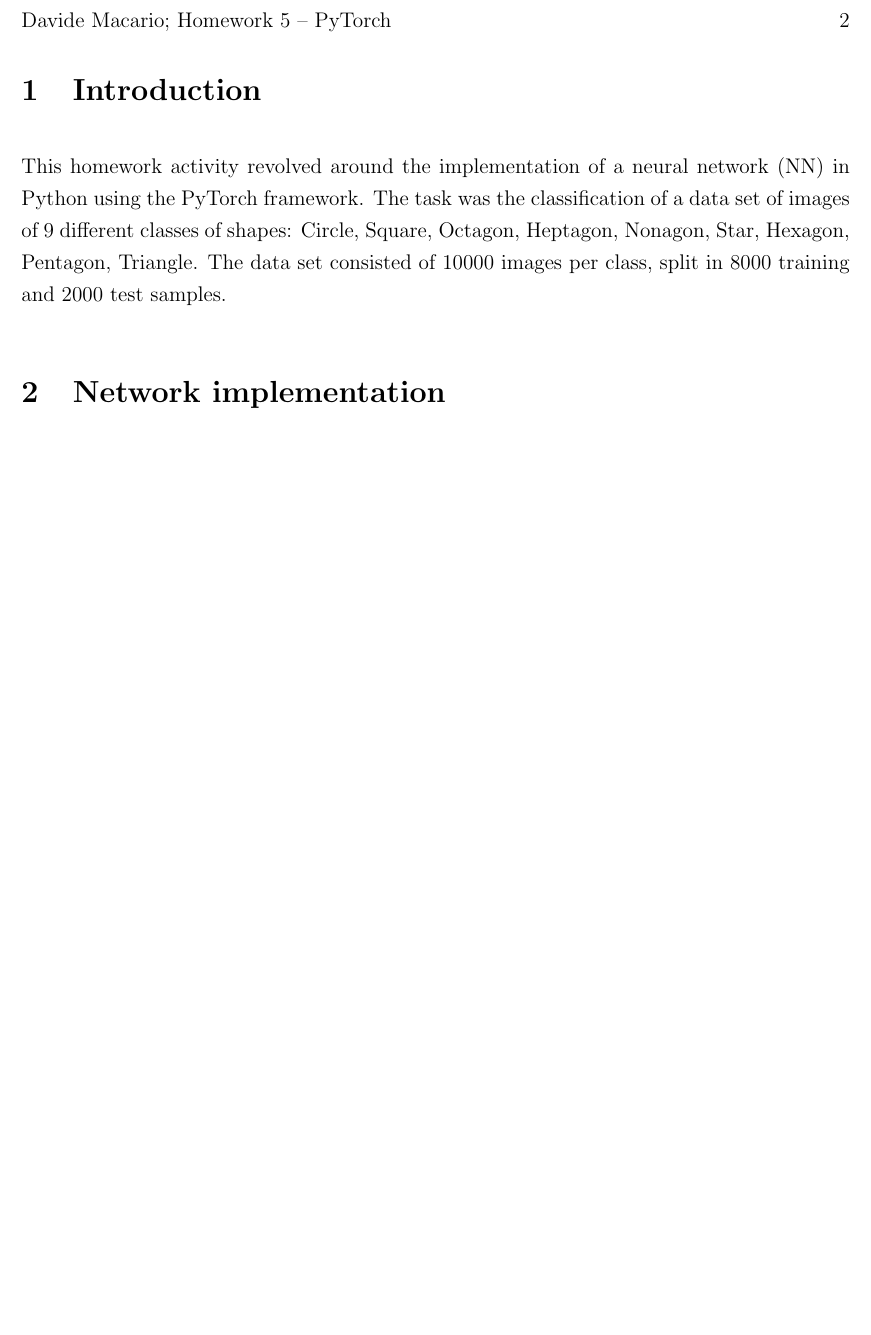
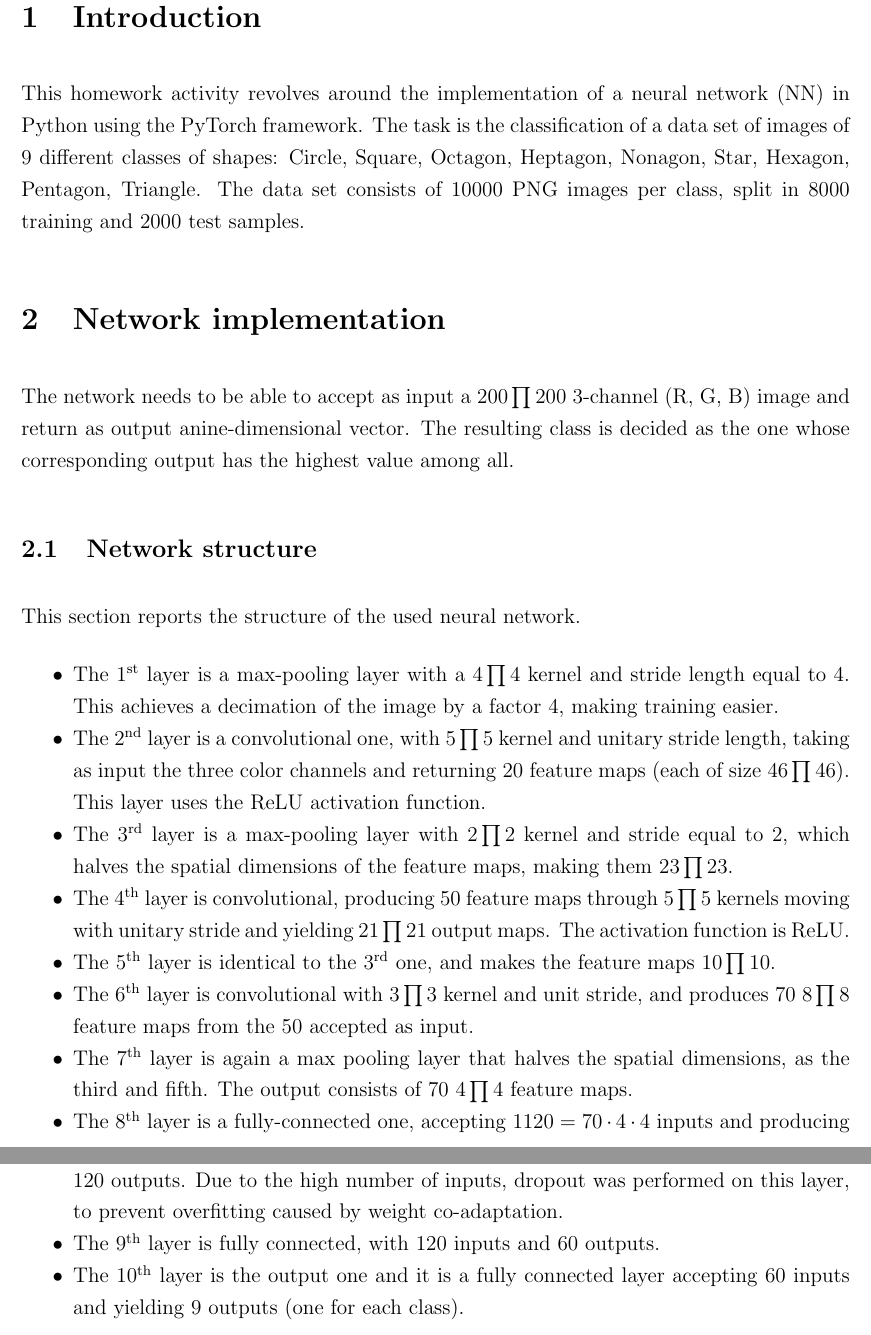
Before and after one commit to davmacario/ece559-neural-networks, a LaTeX problem sheet (HW5/report/hw5-macario.tex): part of page 2 of 2 before the commit and two parts of pages 2 and 3 of 3 after it, the two joined at a grey line, cut at the place of the change, the shorter picture padded with empty space. Compiled offline with pdfLaTeX.

Commit message:
Update report

```diff
--- a/HW5/report/hw5-macario.tex
+++ b/HW5/report/hw5-macario.tex
@@ -130,11 +130,33 @@
 
 \section{Introduction}
 
-This homework activity revolved around the implementation of a neural network (NN) in Python using the PyTorch framework.
-The task was the classification of a data set of images of 9 different classes of shapes: Circle, Square, Octagon, Heptagon, Nonagon, Star, Hexagon, Pentagon, Triangle.
-The data set consisted of 10000 images per class, split in 8000 training and 2000 test samples.
+This homework activity revolves around the implementation of a neural network (NN) in Python using the PyTorch framework.
+The task is the classification of a data set of images of 9 different classes of shapes: Circle, Square, Octagon, Heptagon, Nonagon, Star, Hexagon, Pentagon, Triangle.
+The data set consists of 10000 PNG images per class, split in 8000 training and 2000 test samples.
 
 \section{Network implementation}
 
+The network needs to be able to accept as input a $200 \prod 200$ 3-channel (R, G, B) image and return as output anine-dimensional vector.
+The resulting class is decided as the one whose corresponding output has the highest value among all.
+
+\subsection{Network structure}
+
+This section reports the structure of the used neural network.
+
+\begin{itemize}
+  \item The 1\textsuperscript{st} layer is a max-pooling layer with a $4 \prod 4$ kernel and stride length equal to $4$. This achieves a decimation of the image by a factor $4$, making training easier.
+  \item The 2\textsuperscript{nd} layer is a convolutional one, with $5 \prod 5$ kernel and unitary stride length, taking as input the three color channels and returning $20$ feature maps (each of size $46 \prod 46$). This layer uses the ReLU activation function.
+  \item The 3\textsuperscript{rd} layer is a max-pooling layer with $2 \prod 2$ kernel and stride equal to 2, which halves the spatial dimensions of the feature maps, making them $23 \prod 23$.
+  \item The 4\textsuperscript{th} layer is convolutional, producing $50$ feature maps through $5 \prod 5$ kernels moving with unitary stride and yielding $21 \prod 21$ output maps. The activation function is ReLU\@.
+  \item The 5\textsuperscript{th} layer is identical to the 3\textsuperscript{rd} one, and makes the feature maps $10 \prod 10$.
+  \item The 6\textsuperscript{th} layer is convolutional with $3 \prod 3$ kernel and unit stride, and produces $70$ $8 \prod 8$ feature maps from the $50$ accepted as input.
+  \item The 7\textsuperscript{th} layer is again a max pooling layer that halves the spatial dimensions, as the third and fifth. The output consists of $70$ $4 \prod 4$ feature maps.
+  \item The 8\textsuperscript{th} layer is a fully-connected one, accepting $1120 = 70 \cdot 4 \cdot 4$ inputs and producing $120$ outputs. Due to the high number of inputs, dropout was performed on this layer, to prevent overfitting caused by weight co-adaptation.
+  \item The 9\textsuperscript{th} layer is fully connected, with $120$ inputs and $60$ outputs.
+  \item The 10\textsuperscript{th} layer is the output one and it is a fully connected layer accepting $60$ inputs and yielding $9$ outputs (one for each class).
+\end{itemize}
+
+
+
 
 \end{document}
```
